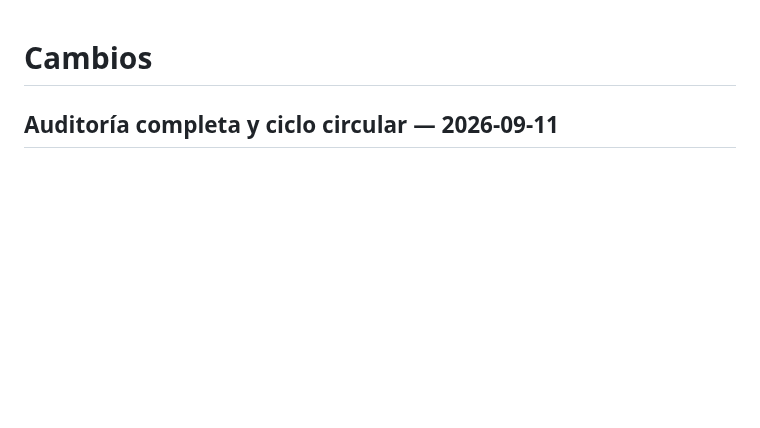
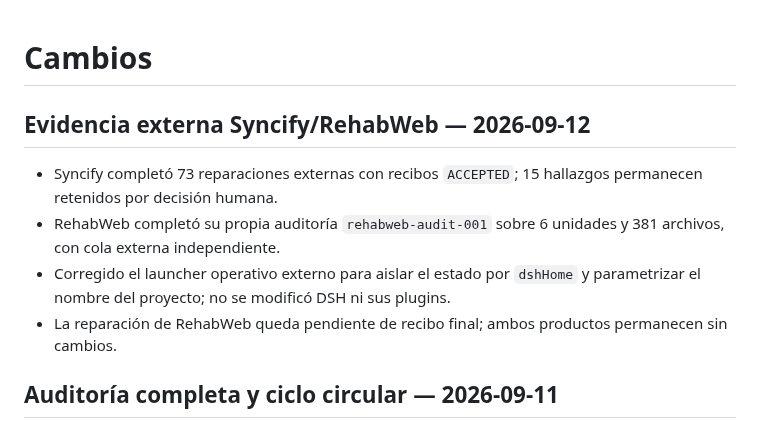
Before and after one commit to MadManJohnSmith/Improvement, a Markdown page: CHANGELOG.md, the part around the change. GitHub-like rendering; blank space fills up the shorter version.

```diff
--- a/CHANGELOG.md
+++ b/CHANGELOG.md
@@ -1,4 +1,11 @@
 # Cambios
+
+## Evidencia externa Syncify/RehabWeb — 2026-09-12
+
+- Syncify completó 73 reparaciones externas con recibos `ACCEPTED`; 15 hallazgos permanecen retenidos por decisión humana.
+- RehabWeb completó su propia auditoría `rehabweb-audit-001` sobre 6 unidades y 381 archivos, con cola externa independiente.
+- Corregido el launcher operativo externo para aislar el estado por `dshHome` y parametrizar el nombre del proyecto; no se modificó DSH ni sus plugins.
+- La reparación de RehabWeb queda pendiente de recibo final; ambos productos permanecen sin cambios.
 
 ## Auditoría completa y ciclo circular — 2026-09-11
 
```
Also changed, not shown: docs/status.md (+6 -0 lines).
